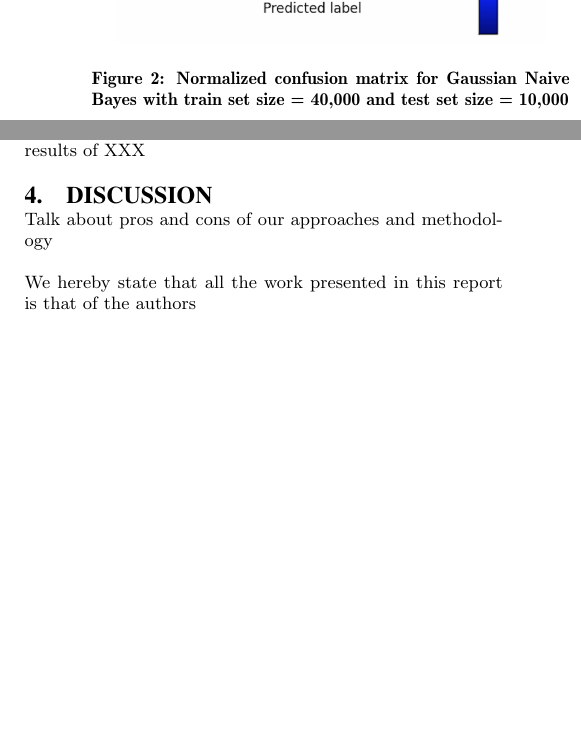
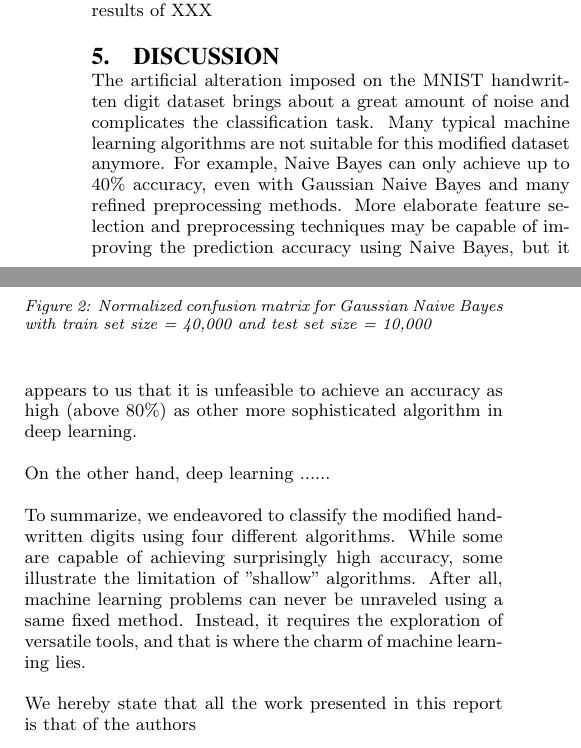
Before and after one commit to smajida/imageClassification, a LaTeX paper (report/cs598report3.tex): two parts of the columns of page 3 of 3 before the commit and two parts of the columns of page 3 of 4 after it, joined at a grey line, cut so that both start at the same text, the shorter picture padded with empty space. Compiled offline with pdfLaTeX.

Commit message:
added discussion part

```diff
--- a/report/cs598report3.tex
+++ b/report/cs598report3.tex
@@ -39,6 +39,7 @@
 }
 \usepackage{bbm}
 \usepackage{dsfont}
+\usepackage[font={small,it}]{caption}
 
 \begin{document}
 
@@ -309,7 +311,11 @@ results of XXX
 
 
 \section{Discussion}
-Talk about pros and cons	of	our	approaches and	methodology
+The artificial alteration imposed on the MNIST handwritten digit dataset brings about a great amount of noise and complicates the classification task. Many typical machine learning algorithms are not suitable for this modified dataset anymore. For example, Naive Bayes can only achieve up to  $40 \%$ accuracy, even with Gaussian Naive Bayes and many refined preprocessing methods.  More elaborate feature selection and preprocessing techniques may be capable of improving the prediction accuracy using Naive Bayes, but it appears to us that it is unfeasible to achieve an accuracy as high (above $80 \%$) as other more sophisticated  algorithm in deep learning.
+
+On the other hand, deep learning ......
+
+To summarize, we endeavored to classify the modified handwritten digits using four different algorithms. While some are capable of  achieving surprisingly high accuracy,  some illustrate the limitation of "shallow" algorithms. After all, machine learning problems can never be unraveled using a same fixed method. Instead, it requires the exploration of versatile tools, and that is where the charm of machine learning lies.
 
 
 We	hereby	state	that	all	the	work	 presented	in	this	report	is	that	of	the	authors
```
Also changed, not shown: report/cs598report3.pdf, report/cs598report3.tex (5 more changed lines), 4 other files.
